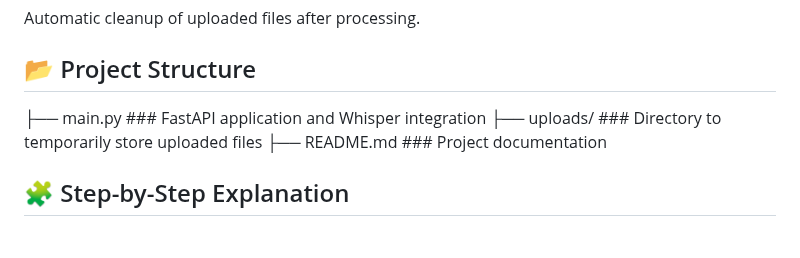
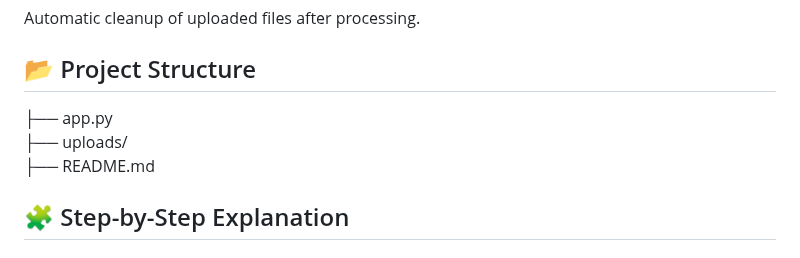
Before and after one commit to Rezaul02/Audio-to-Text-generate-using-NLP-Whisper-, a Markdown page: README.md, the part around the change. Rendered like a GitHub page.

```diff
--- a/README.md
+++ b/README.md
@@ -20,9 +20,9 @@ Supports multiple languages (e.g., English, Spanish, French, etc.).
 Automatic cleanup of uploaded files after processing.
 
 ## 📂 Project Structure
-├── main.py                ### FastAPI application and Whisper integration
-├── uploads/               ### Directory to temporarily store uploaded files
-├── README.md              ### Project documentation
+├── app.py
+├── uploads/
+├── README.md
 ## 🧩 Step-by-Step Explanation
 ### 1. Setup and Dependencies
 Install required libraries:
```
